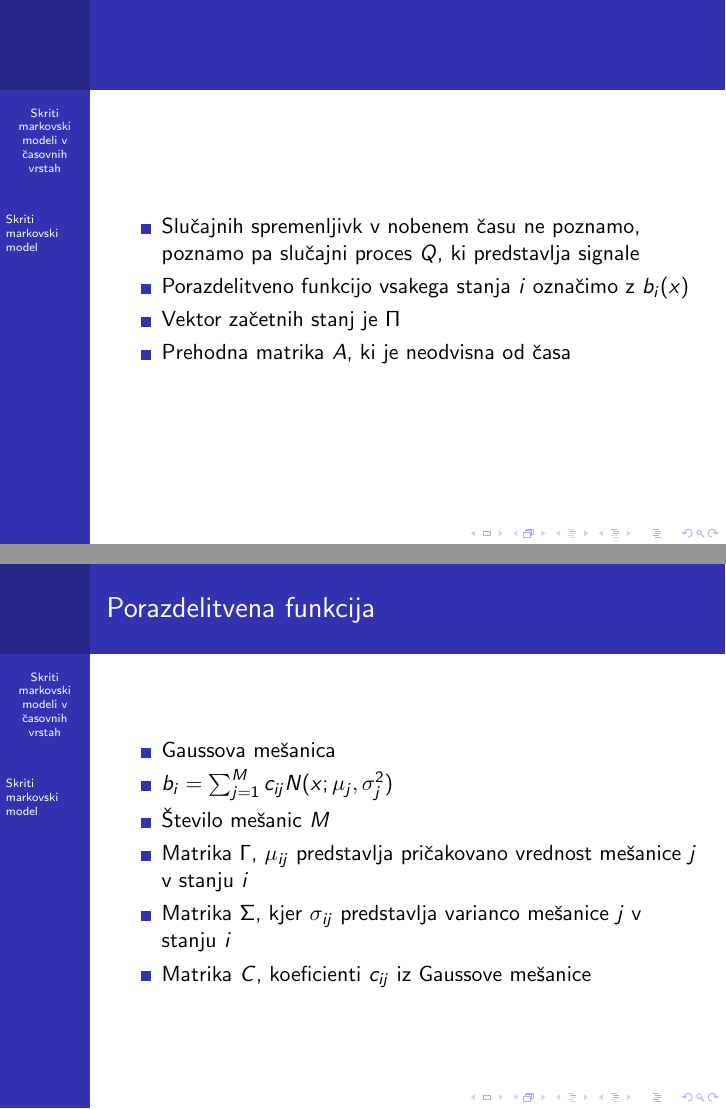
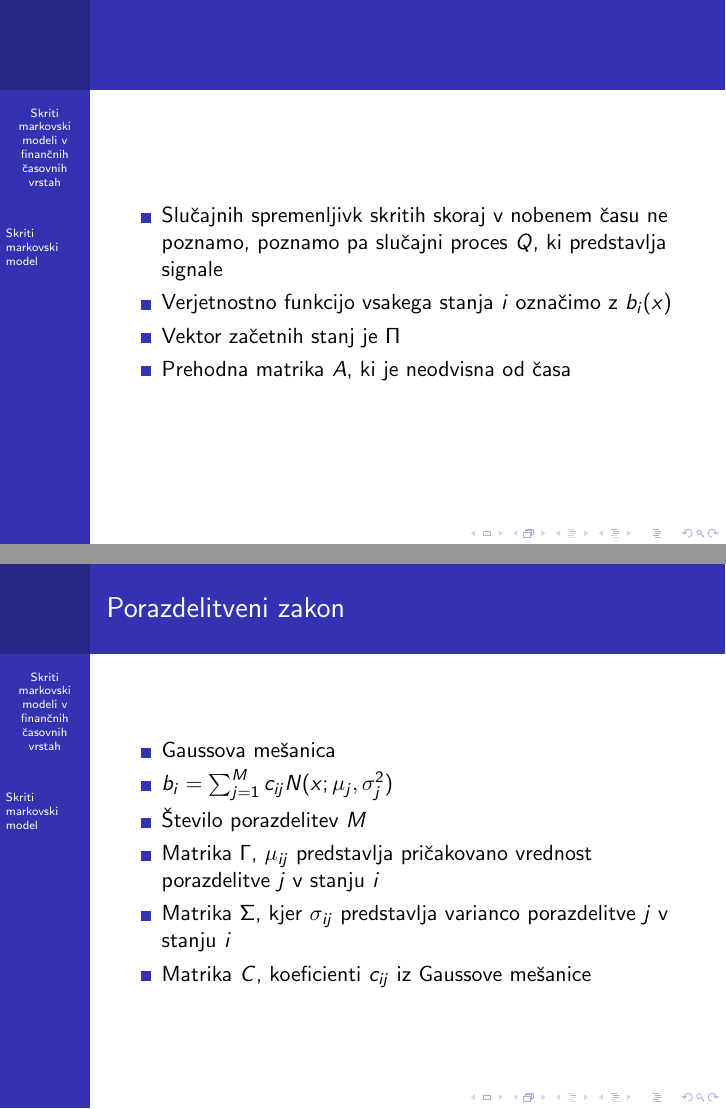
Before and after one commit to mpracek/Diploma, LaTeX slides (Martin_Pracek_predstavitev.tex): pages 7 and 8 of 19 before the commit and pages 7 and 8 of 18 after it, joined at a grey line. Compiled offline with pdfLaTeX; the source files are stored in an older character set and shown here as Unicode.

Commit message:
txs auto checkin

```diff
--- a/Martin_Pracek_predstavitev.tex
+++ b/Martin_Pracek_predstavitev.tex
@@ -13,7 +13,7 @@
 \theoremstyle{definition} % See Lesson Three of the LaTeX Manual for more on this kind of "proclamation."
 \newtheorem*{dfn}{A Reasonable Definition}
 
-\title{Skriti markovski modeli v časovnih vrstah}
+\title{Skriti markovski modeli v finančnih časovnih vrstah}
 %\newcommand{\imeavtorja}{Martin Praček} % ime avtorja
 %\newcommand{\imementorja}{izr. prof. dr. Damjan Škulj}
 \institute{Fakulteta za matematiko in fiziko, Univerza v Ljubljani}
@@ -92,21 +92,21 @@
 
 \begin{frame}
 \begin{itemize}
-	\item Slučajnih spremenljivk v nobenem času ne poznamo, poznamo pa slučajni proces $Q$, ki predstavlja signale
-	\item Porazdelitveno funkcijo vsakega stanja $i$ označimo z $b_{i}(x)$
+	\item Slučajnih spremenljivk skritih skoraj v nobenem času ne poznamo, poznamo pa slučajni proces $Q$, ki predstavlja signale
+	\item Verjetnostno funkcijo vsakega stanja $i$ označimo z $b_{i}(x)$
 	\item Vektor začetnih stanj je $\Pi$
 	\item Prehodna matrika $A$, ki je neodvisna od časa
 \end{itemize}
 \end{frame}
 
 \begin{frame}
-\frametitle{Porazdelitvena funkcija}
+\frametitle{Porazdelitveni zakon}
 \begin{itemize}
 	\item Gaussova mešanica
 	\item  $b_{i} = \sum_{j = 1}^{M}{c_{ij}} N(x;\mu_{j}, \sigma_{j}^2)$
-	\item Število mešanic $M$
-	\item Matrika $\Gamma$, $\mu_{ij}$ predstavlja pričakovano vrednost mešanice $j$ v stanju $i$
-	\item Matrika $\Sigma$, kjer $\sigma_{ij}$ predstavlja varianco mešanice $j$ v stanju $i$
+	\item Število porazdelitev $M$
+	\item Matrika $\Gamma$, $\mu_{ij}$ predstavlja pričakovano vrednost porazdelitve $j$ v stanju $i$
+	\item Matrika $\Sigma$, kjer $\sigma_{ij}$ predstavlja varianco porazdelitve $j$ v stanju $i$
 	\item Matrika $C$, koeficienti $c_{ij}$ iz Gaussove mešanice
 \end{itemize}
 \end{frame}
```
Also changed, not shown: Martin_Pracek_predstavitev.tex (17 more changed lines).
